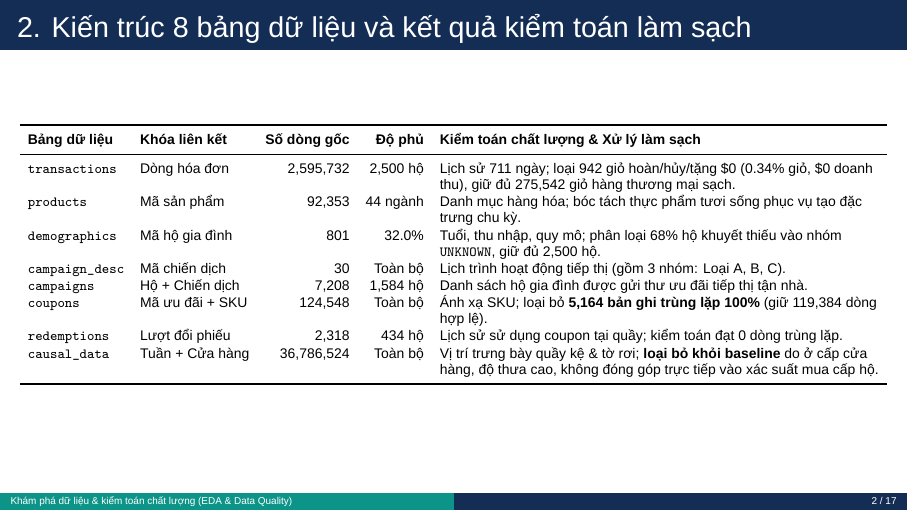
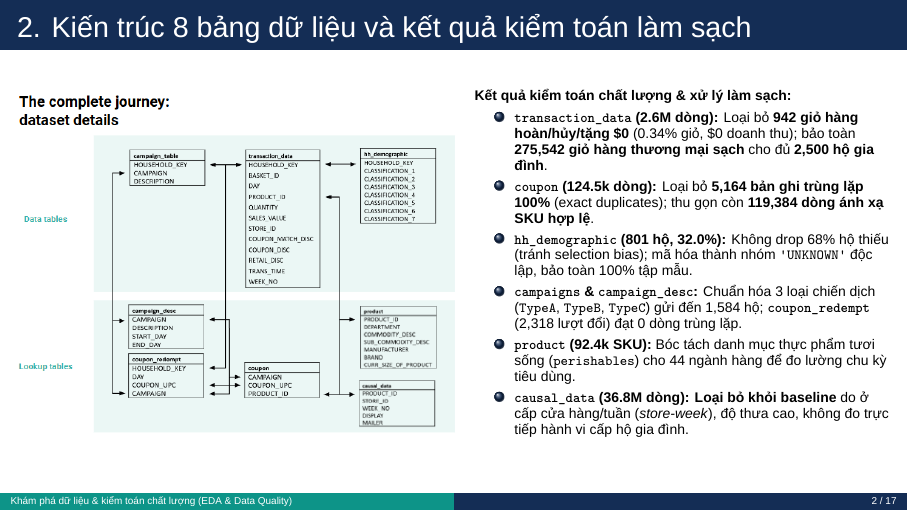
Before and after one commit to kien3007/purchasing-propensity-model, LaTeX slides (docs/presentation/eda_data_quality_presentation.tex): page 3 of 18. Compiled offline with XeLaTeX; a missing font is replaced by an installed copy or a similar font.

Commit message:
feat: embed ERD schema image in slide 2 with audited cleaning points and update script

```diff
--- a/docs/presentation/eda_data_quality_presentation.tex
+++ b/docs/presentation/eda_data_quality_presentation.tex
@@ -107,25 +107,25 @@
 % ==============================================================================
 % SLIDE 3: KIẾN TRÚC 8 BẢNG & KIỂM TOÁN CHẤT LƯỢNG
 % ==============================================================================
-\begin{frame}{2. Kiến trúc 8 bảng dữ liệu và kết quả kiểm toán làm sạch \hfill \scriptsize\textcolor{primaryNavy}{[Nền tảng dữ liệu]}}
-  \centering
-  \scriptsize
-  \setlength{\tabcolsep}{4pt}
-  \renewcommand{\arraystretch}{1.08}
-  \begin{tabularx}{\textwidth}{llrrY}
-    \toprule
-    \textbf{Bảng dữ liệu} & \textbf{Khóa liên kết} & \textbf{Số dòng gốc} & \textbf{Độ phủ} & \textbf{Kiểm toán chất lượng \& Xử lý làm sạch} \\
-    \midrule
-    \texttt{transactions} & Dòng hóa đơn & 2,595,732 & 2,500 hộ & Lịch sử 711 ngày; loại 942 giỏ hoàn/hủy/tặng \$0 (0.34\% giỏ, \$0 doanh thu), giữ đủ 275,542 giỏ hàng thương mại sạch. \\
-    \texttt{products} & Mã sản phẩm & 92,353 & 44 ngành & Danh mục hàng hóa; bóc tách thực phẩm tươi sống phục vụ tạo đặc trưng chu kỳ. \\
-    \texttt{demographics} & Mã hộ gia đình & 801 & 32.0\% & Tuổi, thu nhập, quy mô; phân loại 68\% hộ khuyết thiếu vào nhóm \texttt{UNKNOWN}, giữ đủ 2,500 hộ. \\
-    \texttt{campaign\_desc} & Mã chiến dịch & 30 & Toàn bộ & Lịch trình hoạt động tiếp thị (gồm 3 nhóm: Loại A, B, C). \\
-    \texttt{campaigns} & Hộ + Chiến dịch & 7,208 & 1,584 hộ & Danh sách hộ gia đình được gửi thư ưu đãi tiếp thị tận nhà. \\
-    \texttt{coupons} & Mã ưu đãi + SKU & 124,548 & Toàn bộ & Ánh xạ SKU; loại bỏ \textbf{5,164 bản ghi trùng lặp 100\%} (giữ 119,384 dòng hợp lệ). \\
-    \texttt{redemptions} & Lượt đổi phiếu & 2,318 & 434 hộ & Lịch sử sử dụng coupon tại quầy; kiểm toán đạt 0 dòng trùng lặp. \\
-    \texttt{causal\_data} & Tuần + Cửa hàng & 36,786,524 & Toàn bộ & Vị trí trưng bày quầy kệ \& tờ rơi; \textbf{loại bỏ khỏi baseline} do ở cấp cửa hàng, độ thưa cao, không đóng góp trực tiếp vào xác suất mua cấp hộ. \\
-    \bottomrule
-  \end{tabularx}
+\begin{frame}{2. Kiến trúc 8 bảng dữ liệu và kết quả kiểm toán làm sạch}
+  \begin{columns}[c]
+    \begin{column}{0.51\textwidth}
+      \centering
+      \includegraphics[width=\linewidth,height=0.78\textheight,keepaspectratio]{../reports/figures/00_dunnhumby_schema_erd.png}
+    \end{column}
+    \begin{column}{0.48\textwidth}
+      \scriptsize
+      \textbf{Kết quả kiểm toán chất lượng \& xử lý làm sạch:}
+      \begin{itemize}\setlength{\itemsep}{2.5pt}
+        \item \textbf{\texttt{transaction\_data} (2.6M dòng):} Loại bỏ \textbf{942 giỏ hàng hoàn/hủy/tặng \$0} (0.34\% giỏ, \$0 doanh thu); bảo toàn \textbf{275,542 giỏ hàng thương mại sạch} cho đủ \textbf{2,500 hộ gia đình}.
+        \item \textbf{\texttt{coupon} (124.5k dòng):} Loại bỏ \textbf{5,164 bản ghi trùng lặp 100\%} (exact duplicates); thu gọn còn \textbf{119,384 dòng ánh xạ SKU hợp lệ}.
+        \item \textbf{\texttt{hh\_demographic} (801 hộ, 32.0\%):} Không drop 68\% hộ thiếu (tránh selection bias); mã hóa thành nhóm \texttt{'UNKNOWN'} độc lập, bảo toàn 100\% tập mẫu.
+        \item \textbf{\texttt{campaigns} \& \texttt{campaign\_desc}:} Chuẩn hóa 3 loại chiến dịch (\texttt{TypeA}, \texttt{TypeB}, \texttt{TypeC}) gửi đến 1,584 hộ; \textbf{\texttt{coupon\_redempt}} (2,318 lượt đổi) đạt 0 dòng trùng lặp.
+        \item \textbf{\texttt{product} (92.4k SKU):} Bóc tách danh mục thực phẩm tươi sống (\texttt{perishables}) cho 44 ngành hàng để đo lường chu kỳ tiêu dùng.
+        \item \textbf{\texttt{causal\_data} (36.8M dòng):} \textbf{Loại bỏ khỏi baseline} do ở cấp cửa hàng/tuần (\textit{store-week}), độ thưa cao, không đo trực tiếp hành vi cấp hộ gia đình.
+      \end{itemize}
+    \end{column}
+  \end{columns}
 \end{frame}
 
 % ==============================================================================
```
Also changed, not shown: docs/presentation/eda_presentation_script.md (+10 -8 lines), docs/presentation/eda_data_quality_presentation.pdf, docs/reports/figures/00_dunnhumby_schema_erd.png (added).
